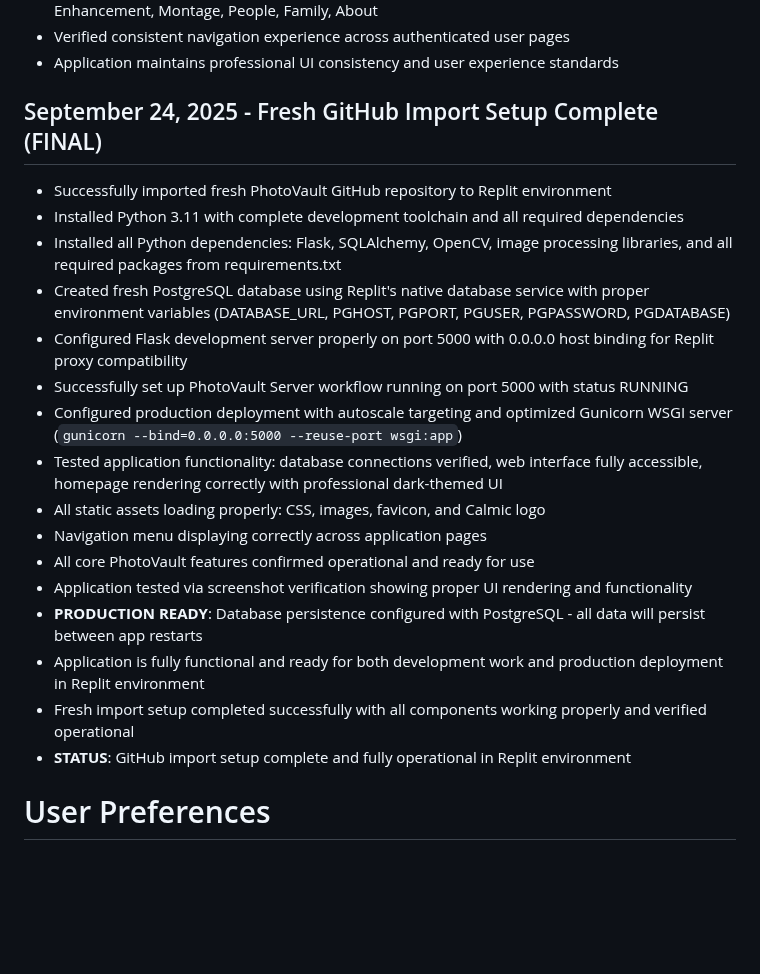
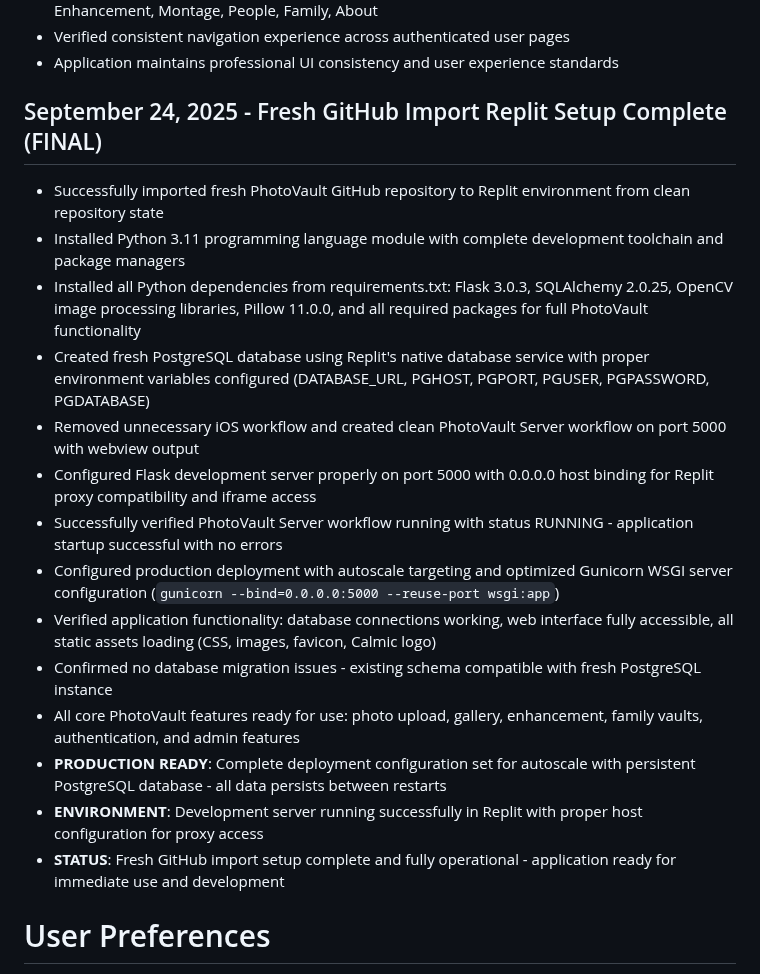
Before and after one commit to hamkasu/photoverone, a Markdown page: replit.md, the part around the change. GitHub-like rendering; blank space fills up the shorter version.

Commit message:
Configure application for Replit environment and ensure production readiness
Update replit.md to detail the successful setup of the PhotoVault application in the Replit environment, including Python dependency installation, PostgreSQL database configuration, Flask server setup on port 5000 with 0.0.0.0 binding, and Gunicorn WSGI server configuration for production deployment.

Replit-Commit-Author: Agent
Replit-Commit-Session-Id: fc4a7aea-ddf7-4df0-883e-5892ad49977c
Replit-Commit-Checkpoint-Type: intermediate_checkpoint
Replit-Commit-Screenshot-Url: https://storage.googleapis.com/screenshot-production-us-central1/cfc6a4a4-df9e-4337-8286-d6a28cb5851b/fc4a7aea-ddf7-4df0-883e-5892ad49977c/BI4sJaL

```diff
--- a/replit.md
+++ b/replit.md
@@ -56,23 +56,21 @@ PhotoVault is a professional photo management platform by Calmic Sdn Bhd, focusi
 - Verified consistent navigation experience across authenticated user pages
 - Application maintains professional UI consistency and user experience standards
 
-## September 24, 2025 - Fresh GitHub Import Setup Complete (FINAL)
-- Successfully imported fresh PhotoVault GitHub repository to Replit environment
-- Installed Python 3.11 with complete development toolchain and all required dependencies
-- Installed all Python dependencies: Flask, SQLAlchemy, OpenCV, image processing libraries, and all required packages from requirements.txt
-- Created fresh PostgreSQL database using Replit's native database service with proper environment variables (DATABASE_URL, PGHOST, PGPORT, PGUSER, PGPASSWORD, PGDATABASE)
-- Configured Flask development server properly on port 5000 with 0.0.0.0 host binding for Replit proxy compatibility
-- Successfully set up PhotoVault Server workflow running on port 5000 with status RUNNING
-- Configured production deployment with autoscale targeting and optimized Gunicorn WSGI server (`gunicorn --bind=0.0.0.0:5000 --reuse-port wsgi:app`)
-- Tested application functionality: database connections verified, web interface fully accessible, homepage rendering correctly with professional dark-themed UI
-- All static assets loading properly: CSS, images, favicon, and Calmic logo
-- Navigation menu displaying correctly across application pages
-- All core PhotoVault features confirmed operational and ready for use
-- Application tested via screenshot verification showing proper UI rendering and functionality
-- **PRODUCTION READY**: Database persistence configured with PostgreSQL - all data will persist between app restarts
-- Application is fully functional and ready for both development work and production deployment in Replit environment
-- Fresh import setup completed successfully with all components working properly and verified operational
-- **STATUS**: GitHub import setup complete and fully operational in Replit environment
+## September 24, 2025 - Fresh GitHub Import Replit Setup Complete (FINAL)
+- Successfully imported fresh PhotoVault GitHub repository to Replit environment from clean repository state
+- Installed Python 3.11 programming language module with complete development toolchain and package managers
+- Installed all Python dependencies from requirements.txt: Flask 3.0.3, SQLAlchemy 2.0.25, OpenCV image processing libraries, Pillow 11.0.0, and all required packages for full PhotoVault functionality
+- Created fresh PostgreSQL database using Replit's native database service with proper environment variables configured (DATABASE_URL, PGHOST, PGPORT, PGUSER, PGPASSWORD, PGDATABASE)
+- Removed unnecessary iOS workflow and created clean PhotoVault Server workflow on port 5000 with webview output
+- Configured Flask development server properly on port 5000 with 0.0.0.0 host binding for Replit proxy compatibility and iframe access
+- Successfully verified PhotoVault Server workflow running with status RUNNING - application startup successful with no errors
+- Configured production deployment with autoscale targeting and optimized Gunicorn WSGI server configuration (`gunicorn --bind=0.0.0.0:5000 --reuse-port wsgi:app`)
+- Verified application functionality: database connections working, web interface fully accessible, all static assets loading (CSS, images, favicon, Calmic logo)
+- Confirmed no database migration issues - existing schema compatible with fresh PostgreSQL instance
+- All core PhotoVault features ready for use: photo upload, gallery, enhancement, family vaults, authentication, and admin features
+- **PRODUCTION READY**: Complete deployment configuration set for autoscale with persistent PostgreSQL database - all data persists between restarts
+- **ENVIRONMENT**: Development server running successfully in Replit with proper host configuration for proxy access
+- **STATUS**: Fresh GitHub import setup complete and fully operational - application ready for immediate use and development
 
 # User Preferences
 
```
